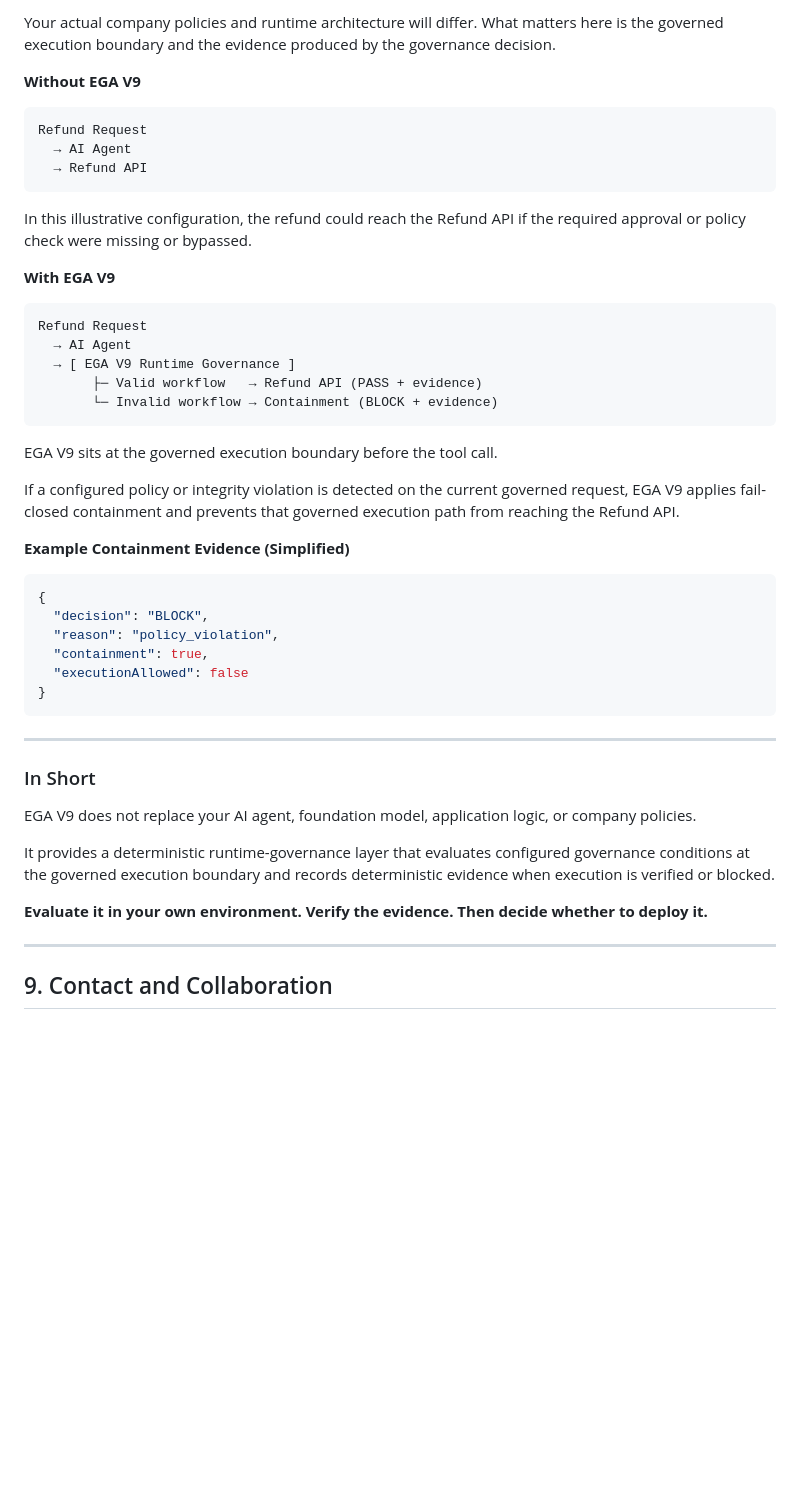
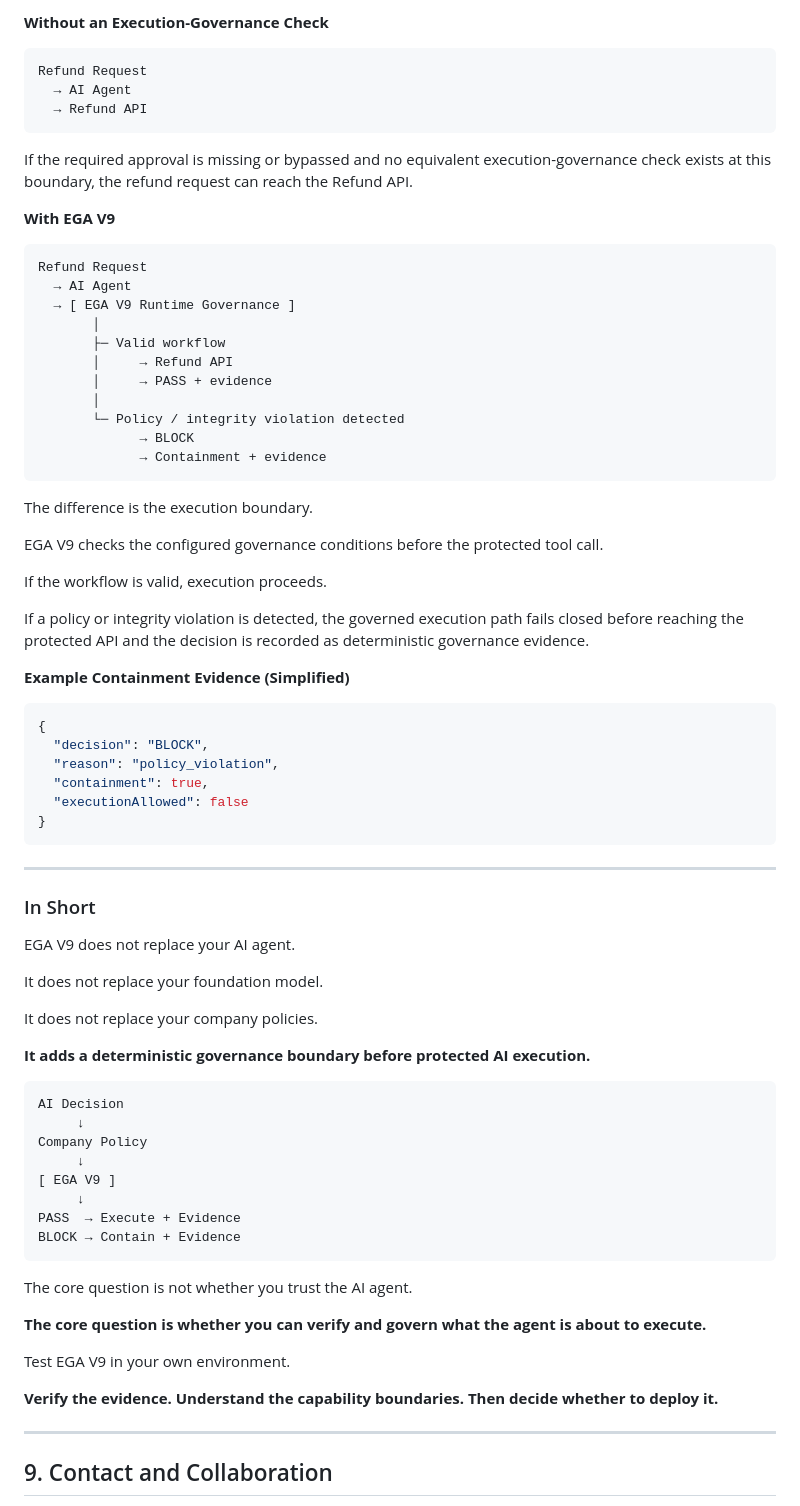
Before and after one commit to paibyun9/EGA-V9, a Markdown page: README.md, the part around one of its changes. Drawn GitHub-style; blank space fills up the shorter version.

````diff
--- a/README.md
+++ b/README.md
@@ -470,7 +477,5 @@ This example is illustrative only.
 
-Your actual company policies and runtime architecture will differ. What matters here is the governed execution boundary and the evidence produced by the governance decision.
-
-**Without EGA V9**
+**Without an Execution-Governance Check**
 
 ```text
 Refund Request
@@ -478,7 +483,7 @@ Refund Request
   → Refund API
 ```
 
-In this illustrative configuration, the refund could reach the Refund API if the required approval or policy check were missing or bypassed.
+If the required approval is missing or bypassed and no equivalent execution-governance check exists at this boundary, the refund request can reach the Refund API.
 
 **With EGA V9**
 
@@ -486,13 +491,23 @@ In this illustrative configuration, the refund could reach the Refund API if the
 Refund Request
   → AI Agent
   → [ EGA V9 Runtime Governance ]
-       ├─ Valid workflow   → Refund API (PASS + evidence)
-       └─ Invalid workflow → Containment (BLOCK + evidence)
+       │
+       ├─ Valid workflow
+       │     → Refund API
+       │     → PASS + evidence
+       │
+       └─ Policy / integrity violation detected
+             → BLOCK
+             → Containment + evidence
 ```
 
-EGA V9 sits at the governed execution boundary before the tool call.
+The difference is the execution boundary.
 
-If a configured policy or integrity violation is detected on the current governed request, EGA V9 applies fail-closed containment and prevents that governed execution path from reaching the Refund API.
+EGA V9 checks the configured governance conditions before the protected tool call.
+
+If the workflow is valid, execution proceeds.
+
+If a policy or integrity violation is detected, the governed execution path fails closed before reaching the protected API and the decision is recorded as deterministic governance evidence.
 
 **Example Containment Evidence (Simplified)**
 
@@ -509,11 +524,32 @@ If a configured policy or integrity violation is detected on the current governe
 
 ### In Short
 
-EGA V9 does not replace your AI agent, foundation model, application logic, or company policies.
+EGA V9 does not replace your AI agent.
 
-It provides a deterministic runtime-governance layer that evaluates configured governance conditions at the governed execution boundary and records deterministic evidence when execution is verified or blocked.
+It does not replace your foundation model.
 
-**Evaluate it in your own environment. Verify the evidence. Then decide whether to deploy it.**
+It does not replace your company policies.
+
+**It adds a deterministic governance boundary before protected AI execution.**
+
+```text
+AI Decision
+     ↓
+Company Policy
+     ↓
+[ EGA V9 ]
+     ↓
+PASS  → Execute + Evidence
+BLOCK → Contain + Evidence
+```
+
+The core question is not whether you trust the AI agent.
+
+**The core question is whether you can verify and govern what the agent is about to execute.**
+
+Test EGA V9 in your own environment.
+
+**Verify the evidence. Understand the capability boundaries. Then decide whether to deploy it.**
 
 ------------------------------------------------------------------------
 
````
Also changed, not shown: other parts of README.md (+41 -34 lines).
